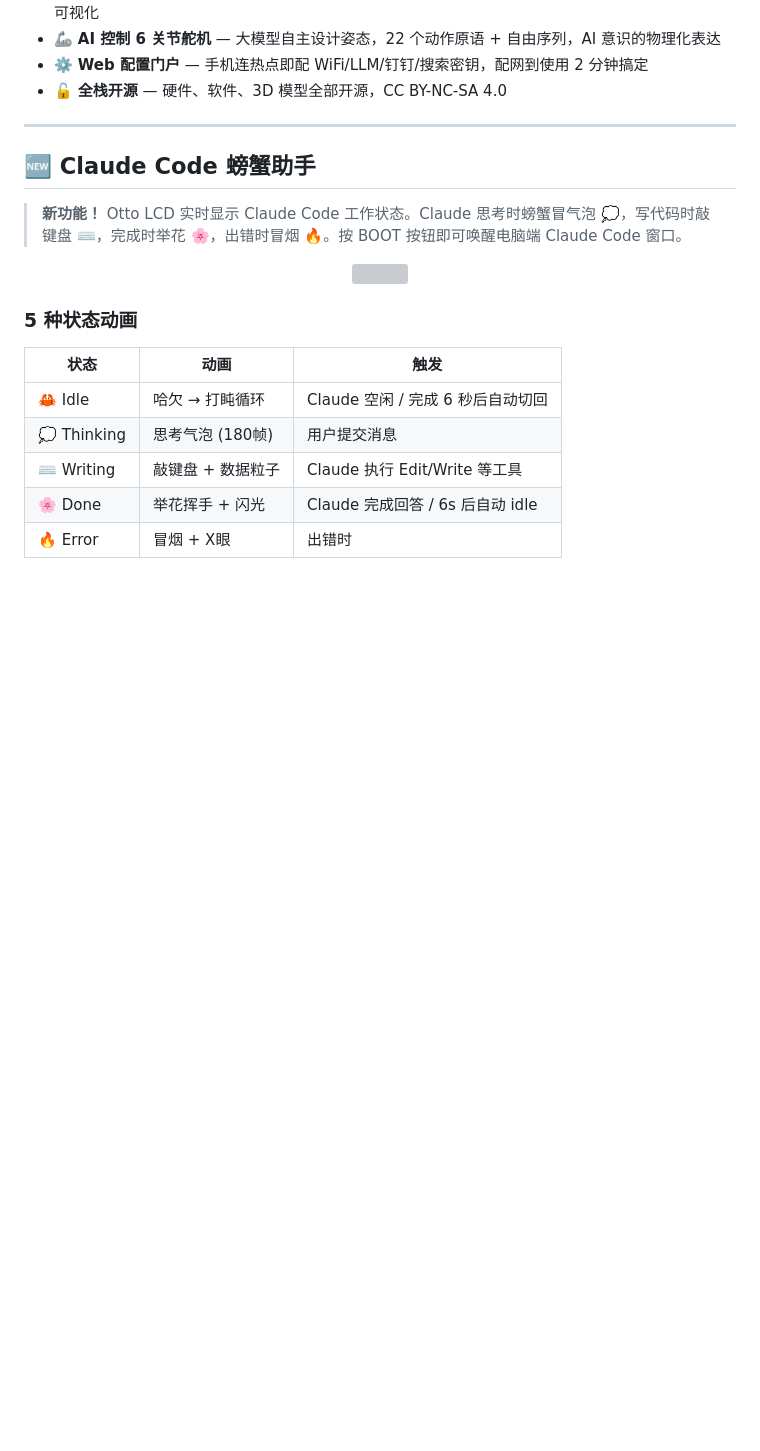
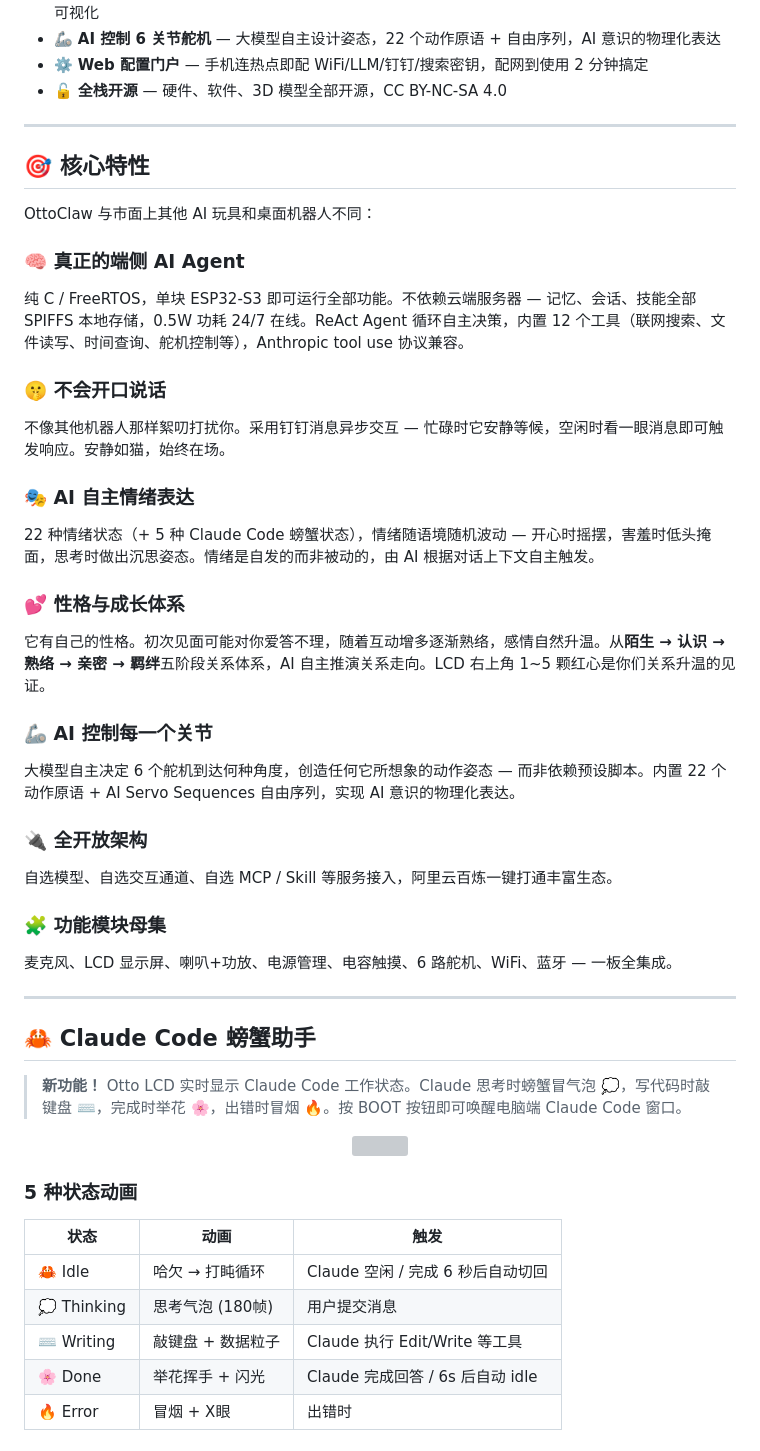
Before and after one commit to Salmonplus1/OttoClaw-Claudelistener, a Markdown page: README.md, the part around one of its changes. GitHub-like rendering; blank space fills up the shorter version; grey boxes are pictures that could not be loaded.

```diff
--- a/README.md
+++ b/README.md
@@ -17,7 +42,41 @@
 
 ---
 
-## 🆕 Claude Code 螃蟹助手
+## 🎯 核心特性
+
+OttoClaw 与市面上其他 AI 玩具和桌面机器人不同：
+
+### 🧠 真正的端侧 AI Agent
+
+纯 C / FreeRTOS，单块 ESP32-S3 即可运行全部功能。不依赖云端服务器 — 记忆、会话、技能全部 SPIFFS 本地存储，0.5W 功耗 24/7 在线。ReAct Agent 循环自主决策，内置 12 个工具（联网搜索、文件读写、时间查询、舵机控制等），Anthropic tool use 协议兼容。
+
+### 🤫 不会开口说话
+
+不像其他机器人那样絮叨打扰你。采用钉钉消息异步交互 — 忙碌时它安静等候，空闲时看一眼消息即可触发响应。安静如猫，始终在场。
+
+### 🎭 AI 自主情绪表达
+
+22 种情绪状态（+ 5 种 Claude Code 螃蟹状态），情绪随语境随机波动 — 开心时摇摆，害羞时低头掩面，思考时做出沉思姿态。情绪是自发的而非被动的，由 AI 根据对话上下文自主触发。
+
+### 💕 性格与成长体系
+
+它有自己的性格。初次见面可能对你爱答不理，随着互动增多逐渐熟络，感情自然升温。从**陌生 → 认识 → 熟络 → 亲密 → 羁绊**五阶段关系体系，AI 自主推演关系走向。LCD 右上角 1~5 颗红心是你们关系升温的见证。
+
+### 🦾 AI 控制每一个关节
+
+大模型自主决定 6 个舵机到达何种角度，创造任何它所想象的动作姿态 — 而非依赖预设脚本。内置 22 个动作原语 + AI Servo Sequences 自由序列，实现 AI 意识的物理化表达。
+
+### 🔌 全开放架构
+
+自选模型、自选交互通道、自选 MCP / Skill 等服务接入，阿里云百炼一键打通丰富生态。
+
+### 🧩 功能模块母集
+
+麦克风、LCD 显示屏、喇叭+功放、电源管理、电容触摸、6 路舵机、WiFi、蓝牙 — 一板全集成。
+
+---
+
+## 🦀 Claude Code 螃蟹助手
 
 > **新功能！** Otto LCD 实时显示 Claude Code 工作状态。Claude 思考时螃蟹冒气泡 💭，写代码时敲键盘 ⌨️，完成时举花 🌸，出错时冒烟 🔥。按 BOOT 按钮即可唤醒电脑端 Claude Code 窗口。
 
```
Also changed, not shown: other parts of README.md (+76 -73 lines).
